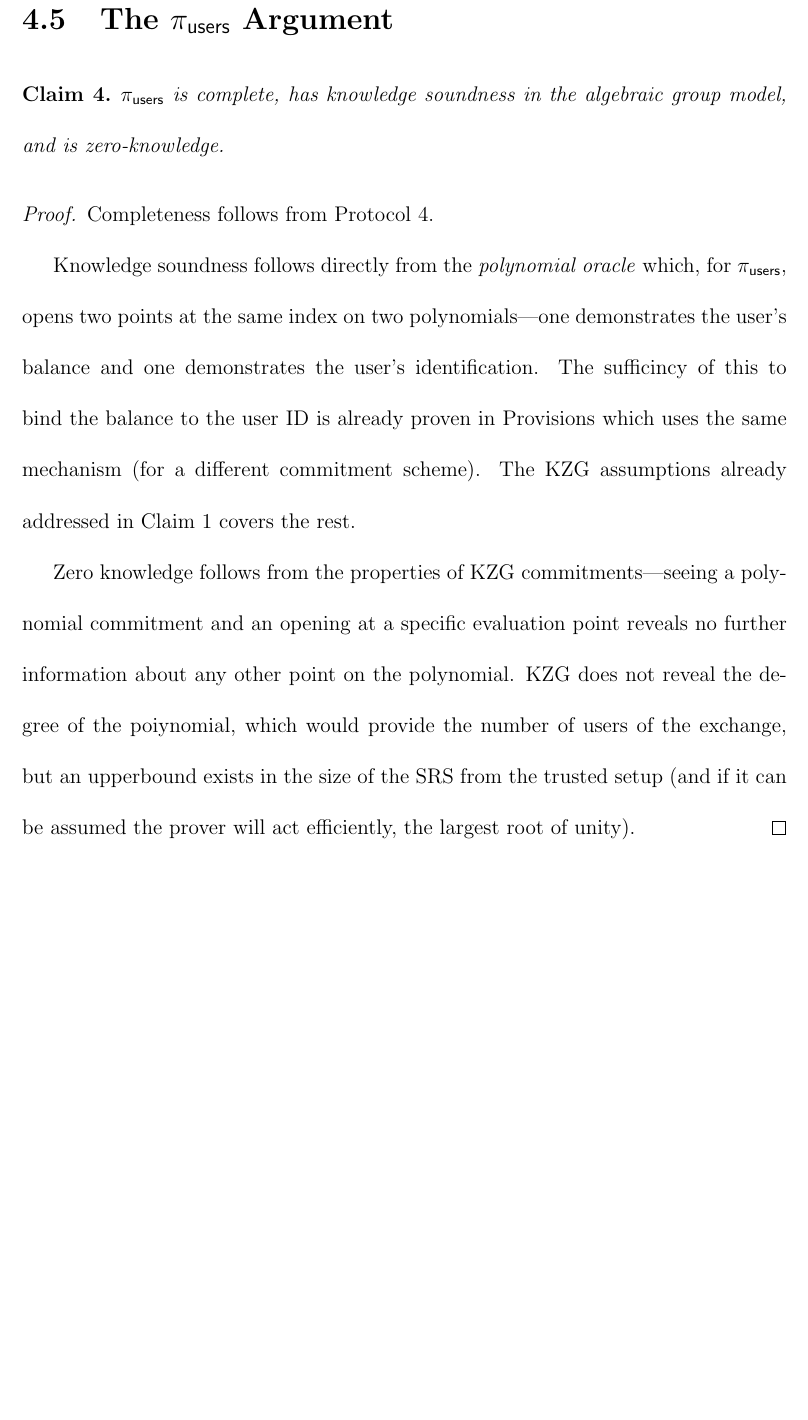
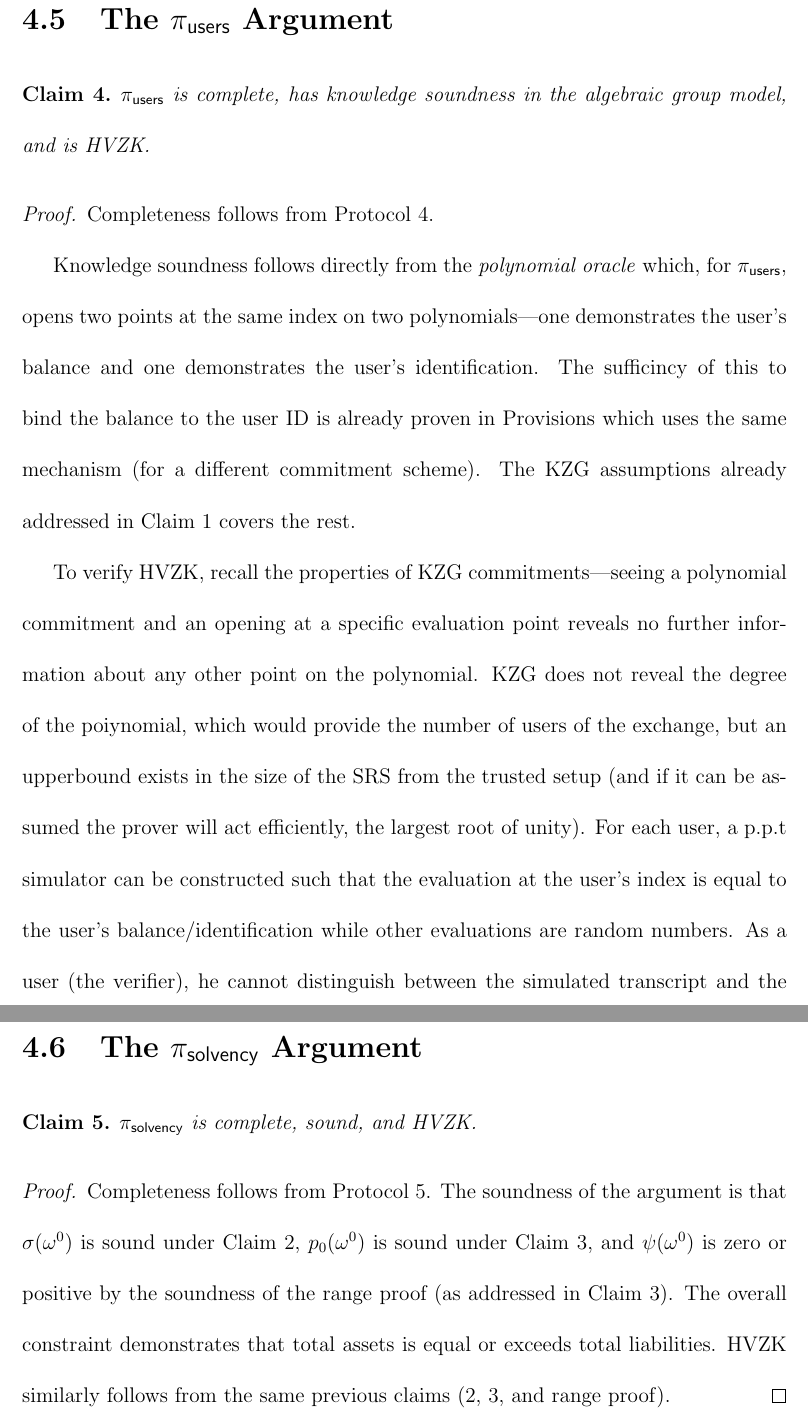
Before and after one commit to Shvier/MASc-thesis-2024, a LaTeX thesis (main.tex, which reads sections/chapters/chapter4.tex): part of page 58 of 72 before the commit and two parts of pages 58 and 59 of 73 after it, the two joined at a grey line, cut so that both start at the same text, the shorter picture padded with empty space. Compiled offline with pdfLaTeX.

Commit message:
update security proof for pos

```diff
--- a/sections/chapters/chapter4.tex
+++ b/sections/chapters/chapter4.tex
@@ -148,7 +148,7 @@ For HVZK, it remains to consider what evaluation points are leaked by $\pi_\math
 
 \begin{claim}
 \label{thm:users}
-\userproof is complete, has knowledge soundness in the algebraic group model, and is zero-knowledge.
+\userproof is complete, has knowledge soundness in the algebraic group model, and is HVZK.
 \end{claim}
 
 \begin{proof}
@@ -156,4 +156,17 @@ Completeness follows from Protocol~\ref{alg:users}.
 
 Knowledge soundness follows directly from the \textit{polynomial oracle} which, for $\pi_\mathsf{users}$, opens two points at the same index on two polynomials---one demonstrates the user's balance and one demonstrates the user's identification. The sufficincy of this to bind the balance to the user ID is already proven in Provisions which uses the same mechanism (for a different commitment scheme). The KZG assumptions already addressed in Claim~\ref{thm:keys} covers the rest.
 
-Zero knowledge follows from the properties of KZG commitments---seeing a polynomial commitment and an opening at a specific evaluation point reveals no further information about any other point on the polynomial. KZG does not reveal the degree of the poiynomial, which would provide the number of users of the exchange, but an upperbound exists in the size of the SRS from the trusted setup (and if it can be assumed the prover will act efficiently, the largest root of unity). \end{proof}
+To verify HVZK, recall the properties of KZG commitments---seeing a polynomial commitment and an opening at a specific evaluation point reveals no further information about any other point on the polynomial. KZG does not reveal the degree of the poiynomial, which would provide the number of users of the exchange, but an upperbound exists in the size of the SRS from the trusted setup (and if it can be assumed the prover will act efficiently, the largest root of unity). For each user, a p.p.t simulator can be constructed such that the evaluation at the user's index is equal to the user's balance/identification while other evaluations are random numbers. As a user (the verifier), he cannot distinguish between the simulated transcript and the real one due to the hiding property of KZG commitment. \end{proof}
+
+% = = = = = = = = = = = = = = = = = = = = = = = = = = = = = = = = = = =
+
+\section{The \pos Argument}
+
+
+\begin{claim}
+\label{thm:solvency}
+\pos is complete, sound, and HVZK.
+\end{claim}
+
+\begin{proof}
+Completeness follows from Protocol~\ref{alg:pos}. The soundness of the argument is that $\sigma(\omega^0)$ is sound under Claim~\ref{thm:assets}, $p_0(\omega^0)$ is sound under Claim~\ref{thm:liabilities}, and $\psi(\omega^0)$ is zero or positive by the soundness of the range proof (as addressed in Claim~\ref{thm:liabilities}). The overall constraint demonstrates that total assets is equal or exceeds total liabilities. HVZK similarly follows from the same previous claims (\ref{thm:assets}, \ref{thm:liabilities}, and range proof).\end{proof}
```
